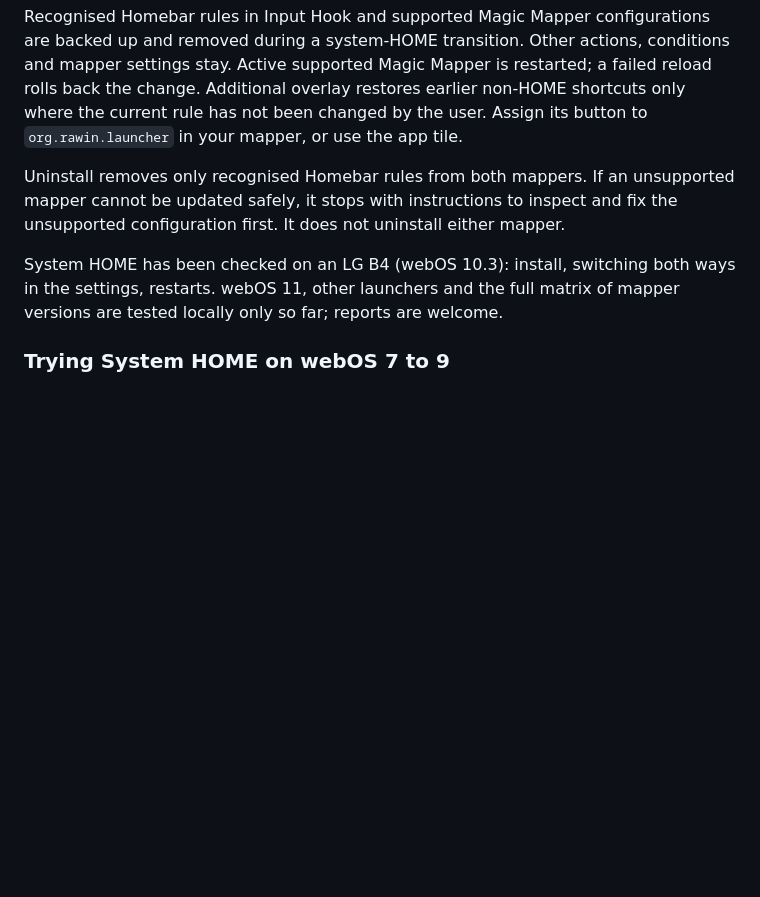
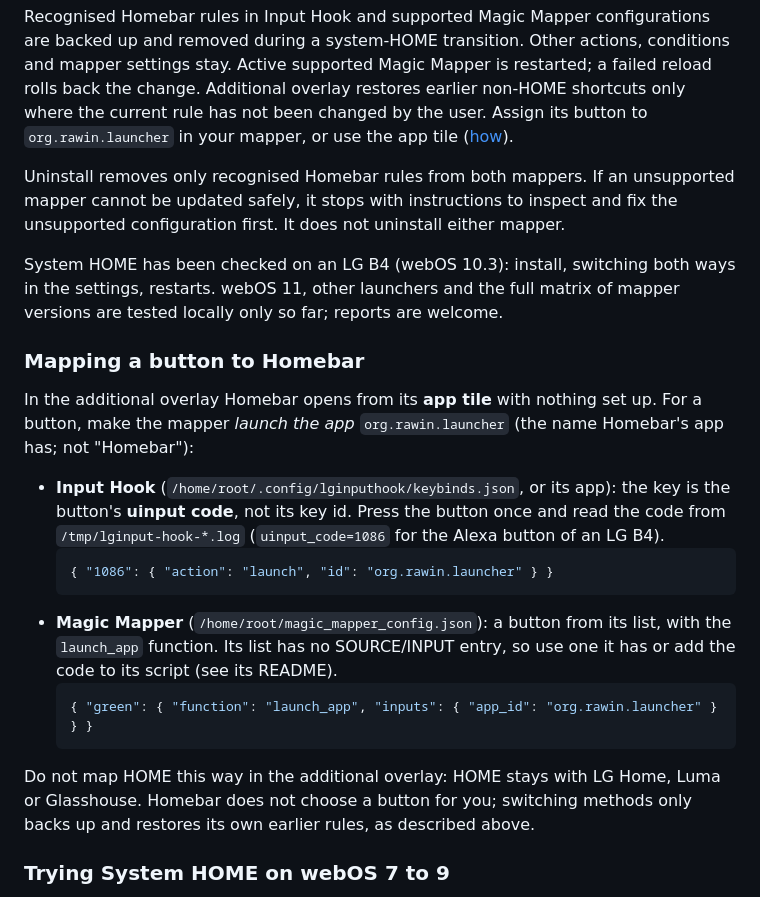
Before and after one commit to erikoliveira7/webos-homebar, a Markdown page: docs/install.md, the part around the change. GitHub-like rendering; blank space fills up the shorter version.

Commit message:
Docs: how to map a button to Homebar in the additional overlay
The additional overlay opens from its app tile or from a button the owner maps,
but the docs only said "a button". Add the app id to use (org.rawin.launcher),
one example each for Input Hook (with the uinput code, not the key id) and
Magic Mapper (whose button list has no SOURCE/INPUT entry), and point to it from
the README, the using guide and the launch method section.

````diff
--- a/docs/install.md
+++ b/docs/install.md
@@ -170,7 +170,8 @@ are backed up and removed during a system-HOME transition. Other actions,
 conditions and mapper settings stay. Active supported Magic Mapper is restarted;
 a failed reload rolls back the change. Additional overlay restores earlier
 non-HOME shortcuts only where the current rule has not been changed by the user.
-Assign its button to `org.rawin.launcher` in your mapper, or use the app tile.
+Assign its button to `org.rawin.launcher` in your mapper, or use the app tile
+([how](#mapping-a-button-to-homebar)).
 
 Uninstall removes only recognised Homebar rules from both mappers. If an
 unsupported mapper cannot be updated safely, it stops with instructions to inspect
@@ -179,6 +180,30 @@ and fix the unsupported configuration first. It does not uninstall either mapper
 System HOME has been checked on an LG B4 (webOS 10.3): install, switching both
 ways in the settings, restarts. webOS 11, other launchers and the full matrix
 of mapper versions are tested locally only so far; reports are welcome.
+
+### Mapping a button to Homebar
+
+In the additional overlay Homebar opens from its **app tile** with nothing
+set up. For a button, make the mapper *launch the app* `org.rawin.launcher`
+(the name Homebar's app has; not "Homebar"):
+
+- **Input Hook** (`/home/root/.config/lginputhook/keybinds.json`, or its app):
+  the key is the button's **uinput code**, not its key id. Press the button
+  once and read the code from `/tmp/lginput-hook-*.log`
+  (`uinput_code=1086` for the Alexa button of an LG B4).
+  ```json
+  { "1086": { "action": "launch", "id": "org.rawin.launcher" } }
+  ```
+- **Magic Mapper** (`/home/root/magic_mapper_config.json`): a button from its
+  list, with the `launch_app` function. Its list has no SOURCE/INPUT entry, so
+  use one it has or add the code to its script (see its README).
+  ```json
+  { "green": { "function": "launch_app", "inputs": { "app_id": "org.rawin.launcher" } } }
+  ```
+
+Do not map HOME this way in the additional overlay: HOME stays with LG Home,
+Luma or Glasshouse. Homebar does not choose a button for you; switching
+methods only backs up and restores its own earlier rules, as described above.
 
 ### Trying System HOME on webOS 7 to 9
 
````
Also changed, not shown: README.md (+4 -0 lines), docs/using.md (+1 -1 lines).
